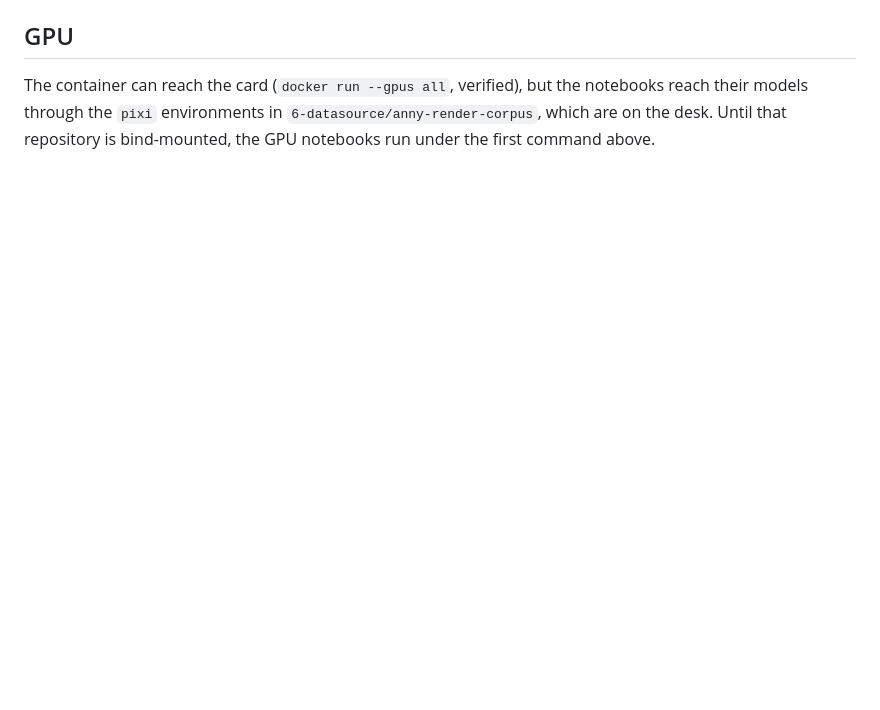
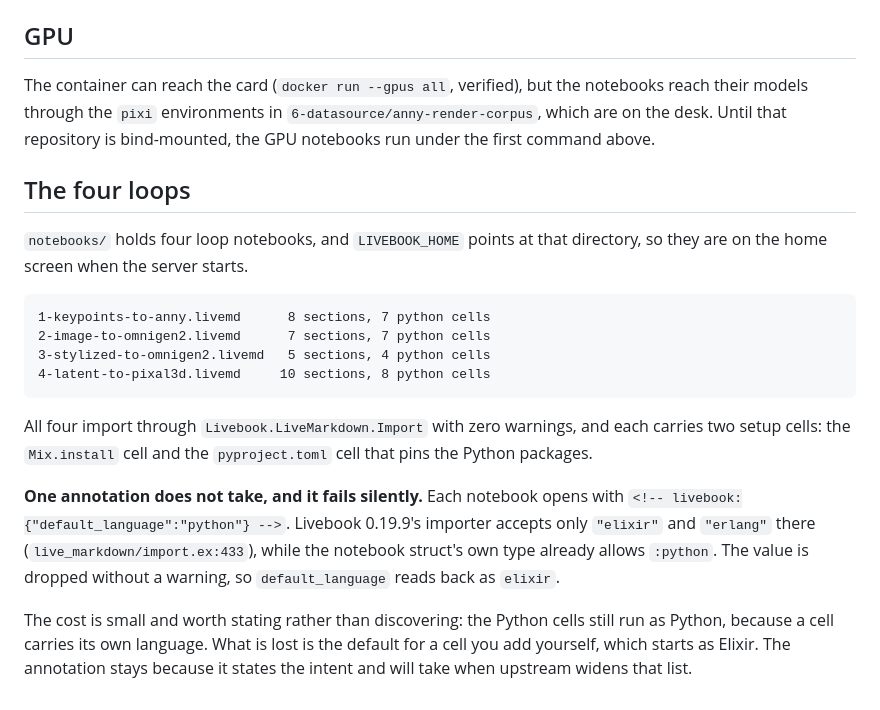
Before and after one commit to weftspun/service-livebook, a Markdown page: README.md, the part around the change. Rendered like a GitHub page; blank space fills up the shorter version.

Commit message:
Say what the notebooks are, and which annotation Livebook drops
All four notebooks import through Livebook.LiveMarkdown.Import with zero
warnings, and each carries both setup cells: the Mix.install cell and the
pyproject.toml cell that pins the Python packages. The section and cell counts
are in the README so a notebook that loses half its cells to a bad fence shows up
as a changed number rather than as a surprise in the browser.

The default_language annotation does not take. Livebook 0.19.9's importer accepts
only elixir and erlang at live_markdown/import.ex:433, while the notebook struct
type already allows :python, and the value is dropped with no warning. That is
the silent-skip shape in miniature: nothing reports it, and default_language
reads back as elixir.

The cost is small: a cell carries its own language, so the Python cells still run
as Python. What is lost is the default for a cell you add by hand. The annotation
stays, because it states the intent and takes when upstream widens the list.

```diff
--- a/README.md
+++ b/README.md
@@ -65,3 +65,28 @@ The container can reach the card (`docker run --gpus all`, verified), but the
 notebooks reach their models through the `pixi` environments in
 `6-datasource/anny-render-corpus`, which are on the desk. Until that repository
 is bind-mounted, the GPU notebooks run under the first command above.
+
+## The four loops
+
+`notebooks/` holds four loop notebooks, and `LIVEBOOK_HOME` points at that
+directory, so they are on the home screen when the server starts.
+
+    1-keypoints-to-anny.livemd      8 sections, 7 python cells
+    2-image-to-omnigen2.livemd      7 sections, 7 python cells
+    3-stylized-to-omnigen2.livemd   5 sections, 4 python cells
+    4-latent-to-pixal3d.livemd     10 sections, 8 python cells
+
+All four import through `Livebook.LiveMarkdown.Import` with zero warnings, and
+each carries two setup cells: the `Mix.install` cell and the `pyproject.toml`
+cell that pins the Python packages.
+
+**One annotation does not take, and it fails silently.** Each notebook opens with
+`<!-- livebook:{"default_language":"python"} -->`. Livebook 0.19.9's importer
+accepts only `"elixir"` and `"erlang"` there (`live_markdown/import.ex:433`),
+while the notebook struct's own type already allows `:python`. The value is
+dropped without a warning, so `default_language` reads back as `elixir`.
+
+The cost is small and worth stating rather than discovering: the Python cells
+still run as Python, because a cell carries its own language. What is lost is the
+default for a cell you add yourself, which starts as Elixir. The annotation stays
+because it states the intent and will take when upstream widens that list.
```
